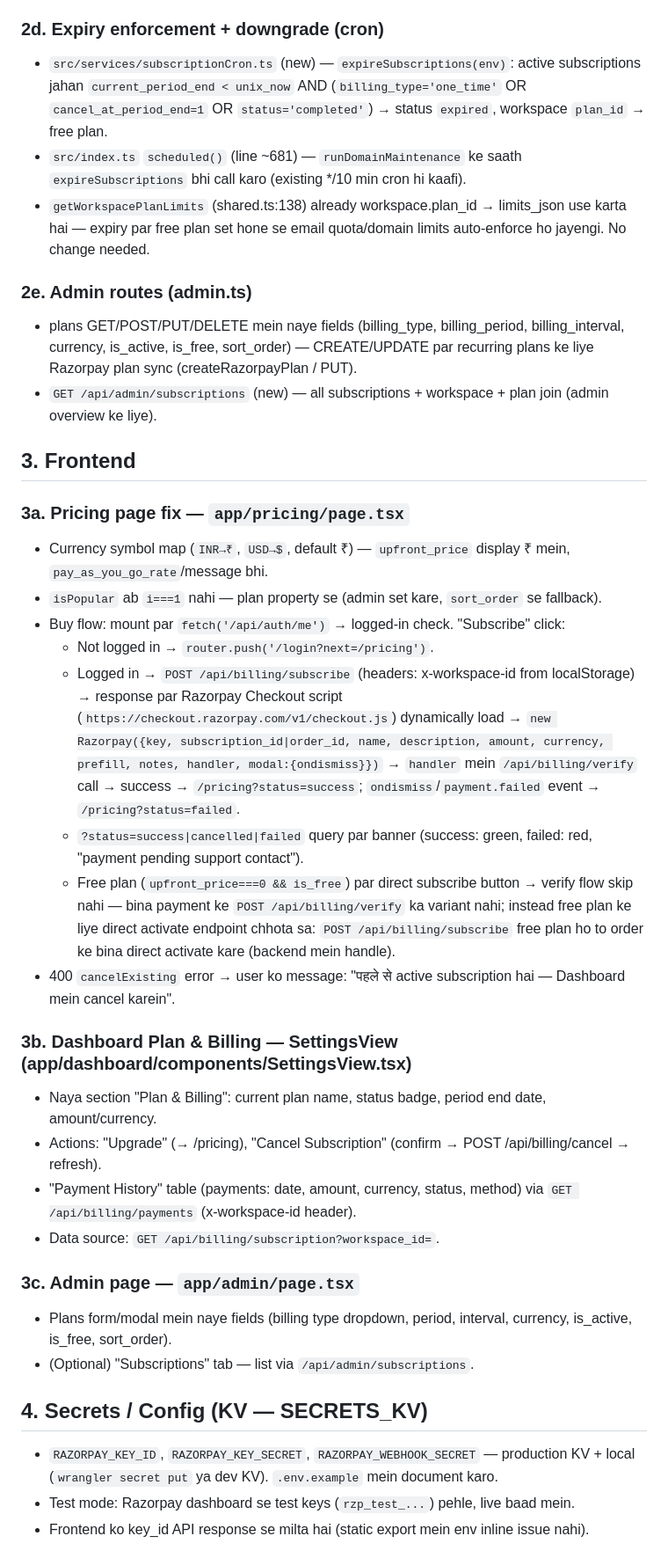
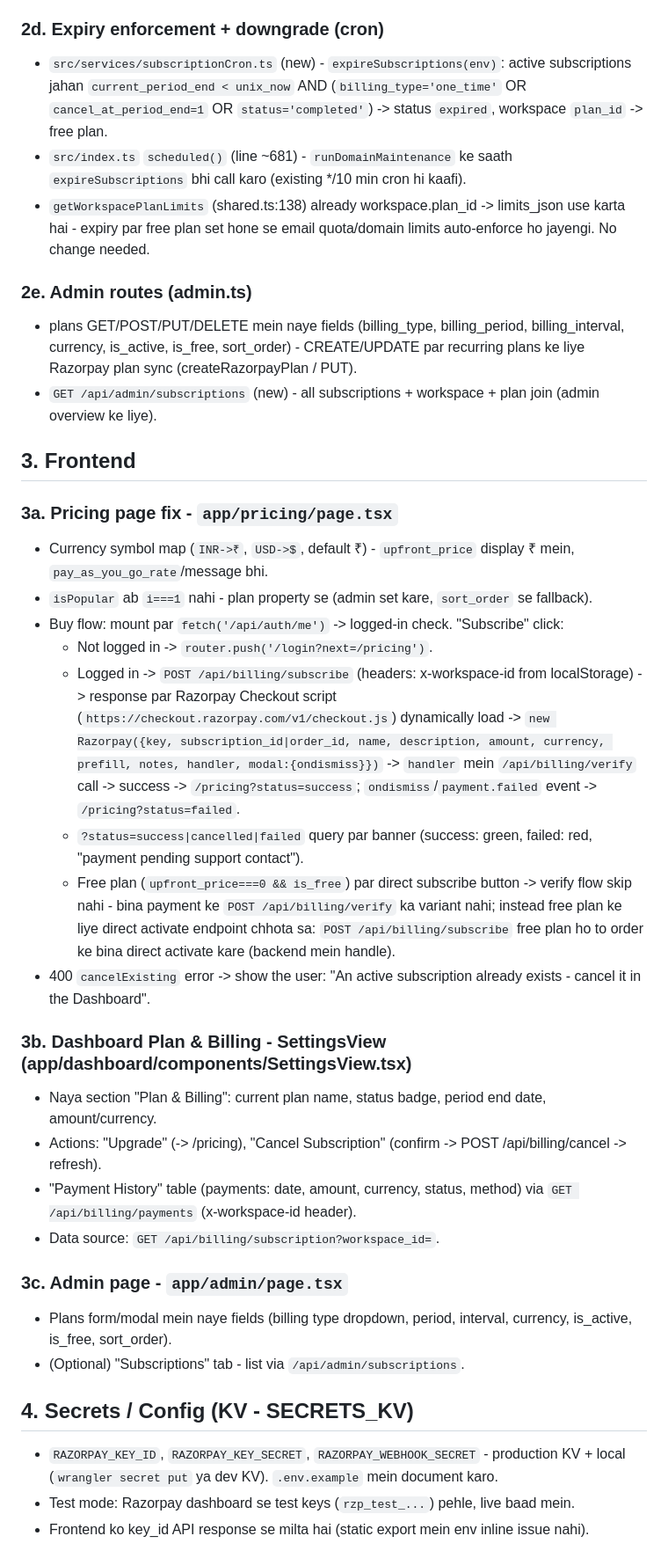
Before and after one commit to NavaSanganakah-Multiventures/dheetantra-social-crm, a Markdown page: .kilo/plans/1785950604730-razorpay-subscription-plan.md, the part around one of its changes. Shown at 88% size. Drawn GitHub-style.

Commit message:
docs: translate razorpay subscription plan to English

```diff
--- a/.kilo/plans/1785950604730-razorpay-subscription-plan.md
+++ b/.kilo/plans/1785950604730-razorpay-subscription-plan.md
@@ -116,37 +116,37 @@ Register in `src/index.ts`: `app.use('/api/billing/*', authMiddleware)` (webhook
 
 ### 2d. Expiry enforcement + downgrade (cron)
-- `src/services/subscriptionCron.ts` (new) — `expireSubscriptions(env)`: active subscriptions jahan `current_period_end < unix_now` AND (`billing_type='one_time'` OR `cancel_at_period_end=1` OR `status='completed'`) → status `expired`, workspace `plan_id` → free plan.
-- `src/index.ts` `scheduled()` (line ~681) — `runDomainMaintenance` ke saath `expireSubscriptions` bhi call karo (existing */10 min cron hi kaafi).
-- `getWorkspacePlanLimits` (shared.ts:138) already workspace.plan_id → limits_json use karta hai — expiry par free plan set hone se email quota/domain limits auto-enforce ho jayengi. No change needed.
+- `src/services/subscriptionCron.ts` (new) - `expireSubscriptions(env)`: active subscriptions jahan `current_period_end < unix_now` AND (`billing_type='one_time'` OR `cancel_at_period_end=1` OR `status='completed'`) -> status `expired`, workspace `plan_id` -> free plan.
+- `src/index.ts` `scheduled()` (line ~681) - `runDomainMaintenance` ke saath `expireSubscriptions` bhi call karo (existing */10 min cron hi kaafi).
+- `getWorkspacePlanLimits` (shared.ts:138) already workspace.plan_id -> limits_json use karta hai - expiry par free plan set hone se email quota/domain limits auto-enforce ho jayengi. No change needed.
 
 ### 2e. Admin routes (admin.ts)
-- plans GET/POST/PUT/DELETE mein naye fields (billing_type, billing_period, billing_interval, currency, is_active, is_free, sort_order) — CREATE/UPDATE par recurring plans ke liye Razorpay plan sync (createRazorpayPlan / PUT).
-- `GET /api/admin/subscriptions` (new) — all subscriptions + workspace + plan join (admin overview ke liye).
+- plans GET/POST/PUT/DELETE mein naye fields (billing_type, billing_period, billing_interval, currency, is_active, is_free, sort_order) - CREATE/UPDATE par recurring plans ke liye Razorpay plan sync (createRazorpayPlan / PUT).
+- `GET /api/admin/subscriptions` (new) - all subscriptions + workspace + plan join (admin overview ke liye).
 
 ## 3. Frontend
 
-### 3a. Pricing page fix — `app/pricing/page.tsx`
-- Currency symbol map (`INR→₹`, `USD→$`, default ₹) — `upfront_price` display ₹ mein, `pay_as_you_go_rate`/message bhi.
-- `isPopular` ab `i===1` nahi — plan property se (admin set kare, `sort_order` se fallback).
-- Buy flow: mount par `fetch('/api/auth/me')` → logged-in check. "Subscribe" click:
-  - Not logged in → `router.push('/login?next=/pricing')`.
-  - Logged in → `POST /api/billing/subscribe` (headers: x-workspace-id from localStorage) → response par Razorpay Checkout script (`https://checkout.razorpay.com/v1/checkout.js`) dynamically load → `new Razorpay({key, subscription_id|order_id, name, description, amount, currency, prefill, notes, handler, modal:{ondismiss}})` → `handler` mein `/api/billing/verify` call → success → `/pricing?status=success`; `ondismiss`/`payment.failed` event → `/pricing?status=failed`.
+### 3a. Pricing page fix - `app/pricing/page.tsx`
+- Currency symbol map (`INR->₹`, `USD->$`, default ₹) - `upfront_price` display ₹ mein, `pay_as_you_go_rate`/message bhi.
+- `isPopular` ab `i===1` nahi - plan property se (admin set kare, `sort_order` se fallback).
+- Buy flow: mount par `fetch('/api/auth/me')` -> logged-in check. "Subscribe" click:
+  - Not logged in -> `router.push('/login?next=/pricing')`.
+  - Logged in -> `POST /api/billing/subscribe` (headers: x-workspace-id from localStorage) -> response par Razorpay Checkout script (`https://checkout.razorpay.com/v1/checkout.js`) dynamically load -> `new Razorpay({key, subscription_id|order_id, name, description, amount, currency, prefill, notes, handler, modal:{ondismiss}})` -> `handler` mein `/api/billing/verify` call -> success -> `/pricing?status=success`; `ondismiss`/`payment.failed` event -> `/pricing?status=failed`.
   - `?status=success|cancelled|failed` query par banner (success: green, failed: red, "payment pending support contact").
-  - Free plan (`upfront_price===0 && is_free`) par direct subscribe button → verify flow skip nahi — bina payment ke `POST /api/billing/verify` ka variant nahi; instead free plan ke liye direct activate endpoint chhota sa: `POST /api/billing/subscribe` free plan ho to order ke bina direct activate kare (backend mein handle).
-- 400 `cancelExisting` error → user ko message: "पहले से active subscription hai — Dashboard mein cancel karein".
+  - Free plan (`upfront_price===0 && is_free`) par direct subscribe button -> verify flow skip nahi - bina payment ke `POST /api/billing/verify` ka variant nahi; instead free plan ke liye direct activate endpoint chhota sa: `POST /api/billing/subscribe` free plan ho to order ke bina direct activate kare (backend mein handle).
+- 400 `cancelExisting` error -> show the user: "An active subscription already exists - cancel it in the Dashboard".
 
-### 3b. Dashboard Plan & Billing — SettingsView (app/dashboard/components/SettingsView.tsx)
+### 3b. Dashboard Plan & Billing - SettingsView (app/dashboard/components/SettingsView.tsx)
 - Naya section "Plan & Billing": current plan name, status badge, period end date, amount/currency.
-- Actions: "Upgrade" (→ /pricing), "Cancel Subscription" (confirm → POST /api/billing/cancel → refresh).
+- Actions: "Upgrade" (-> /pricing), "Cancel Subscription" (confirm -> POST /api/billing/cancel -> refresh).
 - "Payment History" table (payments: date, amount, currency, status, method) via `GET /api/billing/payments` (x-workspace-id header).
 - Data source: `GET /api/billing/subscription?workspace_id=`.
 
-### 3c. Admin page — `app/admin/page.tsx`
+### 3c. Admin page - `app/admin/page.tsx`
 - Plans form/modal mein naye fields (billing type dropdown, period, interval, currency, is_active, is_free, sort_order).
-- (Optional) "Subscriptions" tab — list via `/api/admin/subscriptions`.
+- (Optional) "Subscriptions" tab - list via `/api/admin/subscriptions`.
 
-## 4. Secrets / Config (KV — SECRETS_KV)
-- `RAZORPAY_KEY_ID`, `RAZORPAY_KEY_SECRET`, `RAZORPAY_WEBHOOK_SECRET` — production KV + local (`wrangler secret put` ya dev KV). `.env.example` mein document karo.
+## 4. Secrets / Config (KV - SECRETS_KV)
+- `RAZORPAY_KEY_ID`, `RAZORPAY_KEY_SECRET`, `RAZORPAY_WEBHOOK_SECRET` - production KV + local (`wrangler secret put` ya dev KV). `.env.example` mein document karo.
 - Test mode: Razorpay dashboard se test keys (`rzp_test_...`) pehle, live baad mein.
 - Frontend ko key_id API response se milta hai (static export mein env inline issue nahi).
 
```
Also changed, not shown: other parts of .kilo/plans/1785950604730-razorpay-subscription-plan.md (+42 -42 lines).
